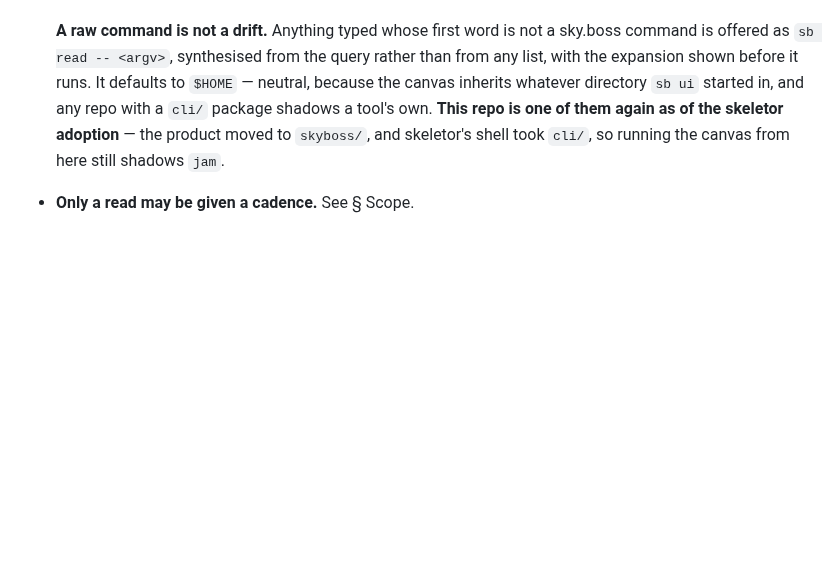
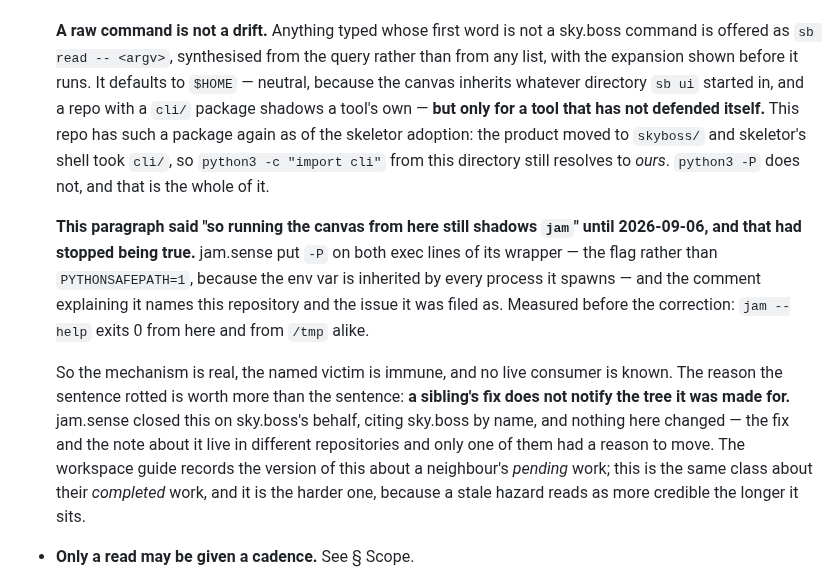
Before and after one commit to skyrowlabs/sky-boss, a Markdown page: CLAUDE.md, the part around the change. Drawn GitHub-style; blank space fills up the shorter version.

Commit message:
docs: a hazard this guide kept claiming after the sibling fixed it
CLAUDE.md said running the canvas from this directory "still shadows `jam`".
It had stopped being true. jam.sense put `-P` on both exec lines of its wrapper
— the flag rather than `PYTHONSAFEPATH=1`, since the env var is inherited by
every process it spawns — and the comment explaining that names this repository
and the issue it was filed as. Measured before correcting: `jam --help` exits 0
from here and from /tmp alike.

What survives is narrower and is now stated as such. The mechanism is real —
`python3 -c "import cli"` from this directory resolves to ours, because
skeletor's shell took `cli/` when the product moved to `skyboss/` — and
`python3 -P` does not. So any tool that omits the flag is still exposed, and no
live consumer is known.

The reason it rotted is worth more than the sentence. **A sibling's fix does not
notify the tree it was made for.** jam.sense closed this on sky.boss's behalf,
citing sky.boss by name, and nothing here moved: the fix and the note about it
live in different repositories and only one of them had a reason to change. The
workspace guide already records this class about a neighbour's *pending* work.
This is the same class about their *completed* work, and it is the harder half,
because a stale hazard reads as more credible the longer it sits.

Found by measuring a claim I had just relayed to skeletor as load-bearing, and
which they had begun reordering work against. The claim came from this file
rather than from the mechanism, one command away.

Co-Authored-By: Claude Opus 5 (1M context) <noreply@anthropic.com>
Claude-Session: https://claude.ai/code/session_01DNCNfzZjkYhqn8RxerBeNp

```diff
--- a/CLAUDE.md
+++ b/CLAUDE.md
@@ -323,9 +323,25 @@ The rules that are not negotiable:
   **A raw command is not a drift.** Anything typed whose first word is not a sky.boss command is
   offered as `sb read -- <argv>`, synthesised from the query rather than from any list, with the
   expansion shown before it runs. It defaults to `$HOME` — neutral, because the canvas inherits
-  whatever directory `sb ui` started in, and any repo with a `cli/` package shadows a tool's own.
-  **This repo is one of them again as of the skeletor adoption** — the product moved to `skyboss/`,
-  and skeletor's shell took `cli/`, so running the canvas from here still shadows `jam`.
+  whatever directory `sb ui` started in, and a repo with a `cli/` package shadows a tool's own —
+  **but only for a tool that has not defended itself.** This repo has such a package again as of
+  the skeletor adoption: the product moved to `skyboss/` and skeletor's shell took `cli/`, so
+  `python3 -c "import cli"` from this directory still resolves to *ours*. `python3 -P` does not,
+  and that is the whole of it.
+
+  **This paragraph said "so running the canvas from here still shadows `jam`" until 2026-09-06,
+  and that had stopped being true.** jam.sense put `-P` on both exec lines of its wrapper — the
+  flag rather than `PYTHONSAFEPATH=1`, because the env var is inherited by every process it
+  spawns — and the comment explaining it names this repository and the issue it was filed as.
+  Measured before the correction: `jam --help` exits 0 from here and from `/tmp` alike.
+
+  So the mechanism is real, the named victim is immune, and no live consumer is known. The
+  reason the sentence rotted is worth more than the sentence: **a sibling's fix does not notify
+  the tree it was made for.** jam.sense closed this on sky.boss's behalf, citing sky.boss by
+  name, and nothing here changed — the fix and the note about it live in different repositories
+  and only one of them had a reason to move. The workspace guide records the version of this
+  about a neighbour's *pending* work; this is the same class about their *completed* work, and
+  it is the harder one, because a stale hazard reads as more credible the longer it sits.
 - **Only a read may be given a cadence.** See § Scope.
 - **A rewrite has to know every field; a splice does not.** `block()` serialises a tool, so a
   field it has not heard of is dropped on every rewrite — which is not hypothetical: a declared
```
